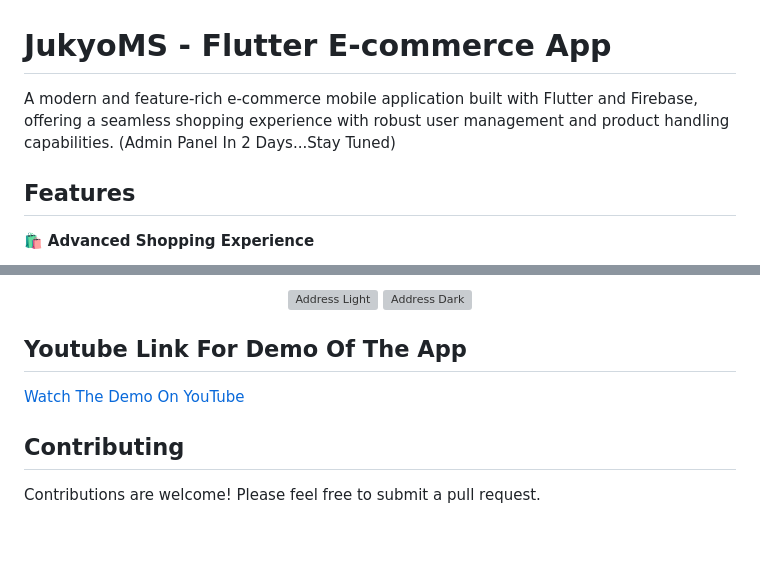
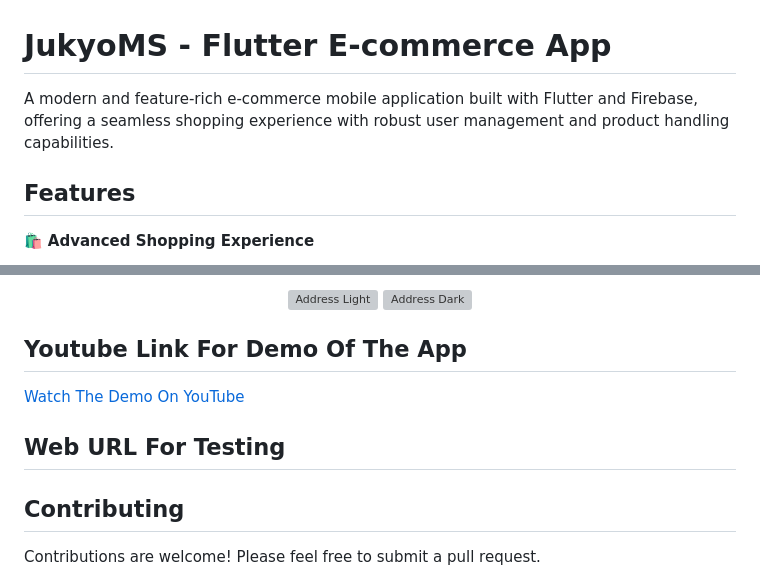
Before and after one commit to joewrdd/JukyoMS-ClientViewEcommerce-Flutter, a Markdown page: README.md, 2 parts joined by grey strips. Rendered like a GitHub page; blank space fills up the shorter version; grey boxes are pictures that could not be loaded.

Commit message:
Update Deployment

```diff
--- a/README.md
+++ b/README.md
@@ -1,6 +1,6 @@
 # JukyoMS - Flutter E-commerce App
 
-A modern and feature-rich e-commerce mobile application built with Flutter and Firebase, offering a seamless shopping experience with robust user management and product handling capabilities. (Admin Panel In 2 Days...Stay Tuned)
+A modern and feature-rich e-commerce mobile application built with Flutter and Firebase, offering a seamless shopping experience with robust user management and product handling capabilities.
 
 ## Features
 
@@ -277,6 +277,8 @@ lib/
 
 [Watch The Demo On YouTube](https://youtube.com/shorts/kTMkjgB8FL8?)
 
+## Web URL For Testing
+
 ## Contributing
 
 Contributions are welcome! Please feel free to submit a pull request.
```
